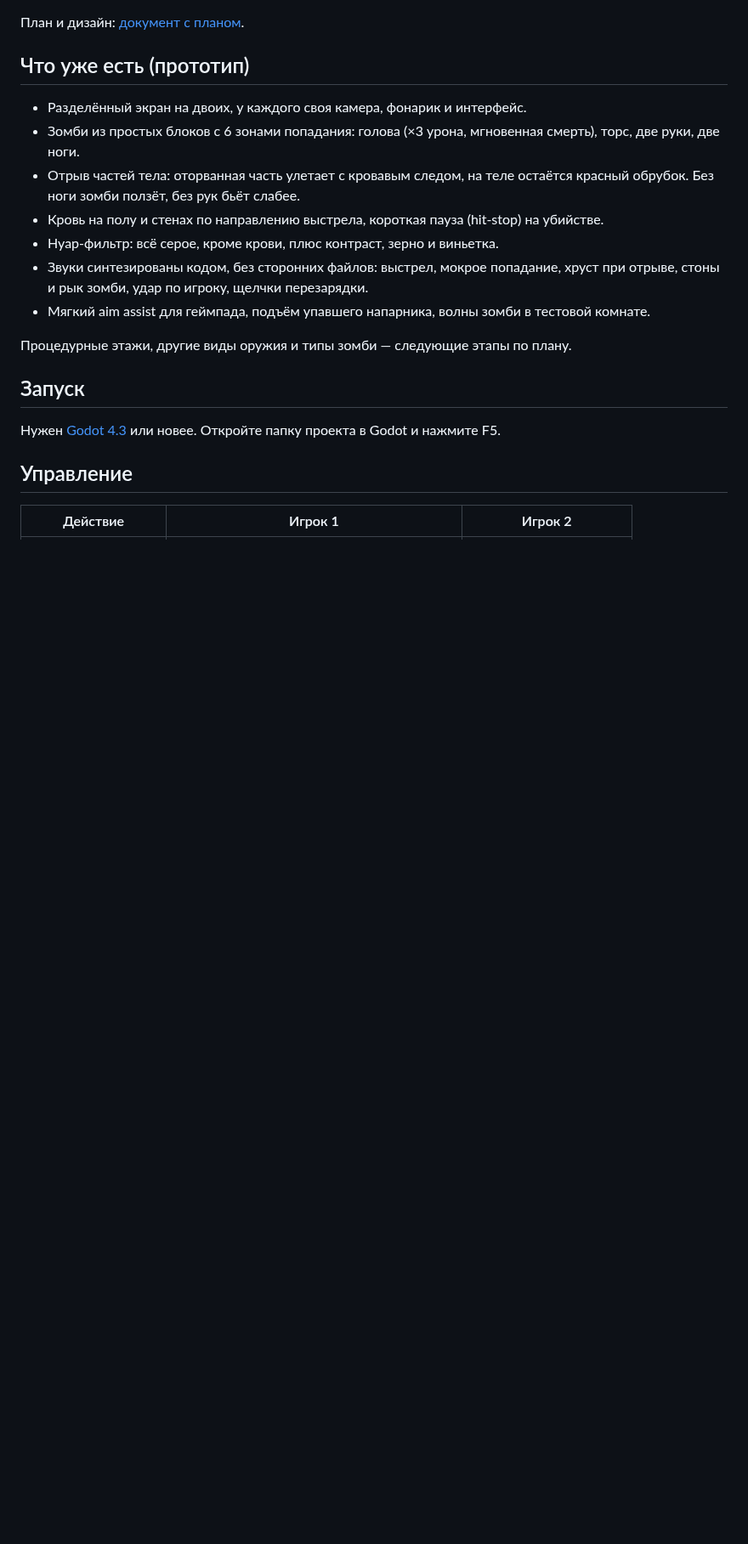
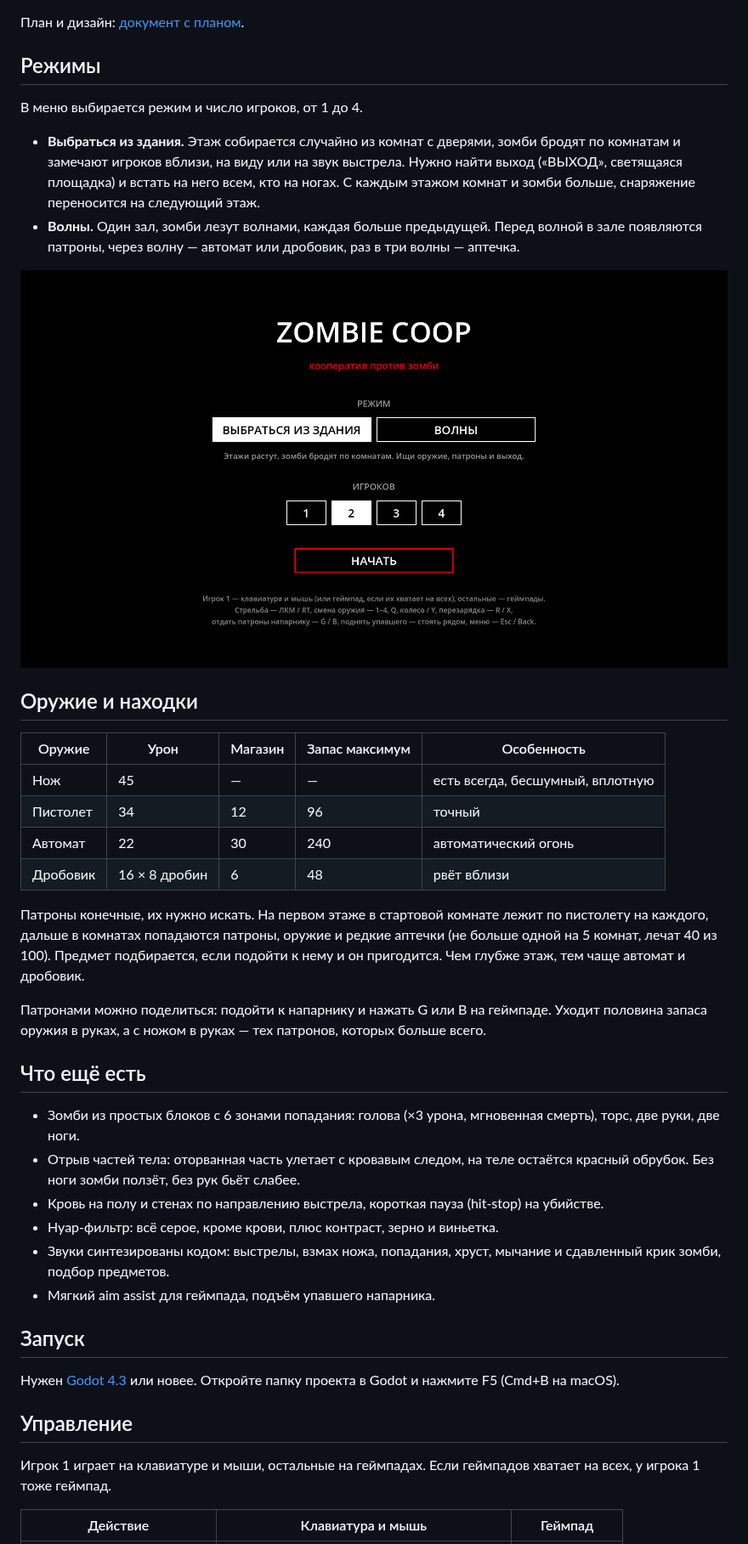
Before and after one commit to alimbux/zombie-coop-fps, a Markdown page: README.md, the part around one of its changes. Shown at 85% size. Drawn GitHub-style; pictures changed too: docs/menu.png (added); blank space fills up the shorter version.

```diff
--- a/README.md
+++ b/README.md
@@ -6,23 +6,44 @@
 
 План и дизайн: [документ с планом](https://claude.ai/artifact/KrgDqyad3fy6bYMVxXTXwv).
 
-## Что уже есть (прототип)
+## Режимы
 
-- Разделённый экран на двоих, у каждого своя камера, фонарик и интерфейс.
+В меню выбирается режим и число игроков, от 1 до 4.
+
+- **Выбраться из здания.** Этаж собирается случайно из комнат с дверями, зомби бродят по комнатам и замечают игроков вблизи, на виду или на звук выстрела. Нужно найти выход («ВЫХОД», светящаяся площадка) и встать на него всем, кто на ногах. С каждым этажом комнат и зомби больше, снаряжение переносится на следующий этаж.
+- **Волны.** Один зал, зомби лезут волнами, каждая больше предыдущей. Перед волной в зале появляются патроны, через волну — автомат или дробовик, раз в три волны — аптечка.
+
+![Меню](docs/menu.png)
+
+## Оружие и находки
+
+| Оружие | Урон | Магазин | Запас максимум | Особенность |
+| --- | --- | --- | --- | --- |
+| Нож | 45 | — | — | есть всегда, бесшумный, вплотную |
+| Пистолет | 34 | 12 | 96 | точный |
+| Автомат | 22 | 30 | 240 | автоматический огонь |
+| Дробовик | 16 × 8 дробин | 6 | 48 | рвёт вблизи |
+
+Патроны конечные, их нужно искать. На первом этаже в стартовой комнате лежит по пистолету на каждого, дальше в комнатах попадаются патроны, оружие и редкие аптечки (не больше одной на 5 комнат, лечат 40 из 100). Предмет подбирается, если подойти к нему и он пригодится. Чем глубже этаж, тем чаще автомат и дробовик.
+
+Патронами можно поделиться: подойти к напарнику и нажать G или B на геймпаде. Уходит половина запаса оружия в руках, а с ножом в руках — тех патронов, которых больше всего.
+
+## Что ещё есть
+
 - Зомби из простых блоков с 6 зонами попадания: голова (×3 урона, мгновенная смерть), торс, две руки, две ноги.
 - Отрыв частей тела: оторванная часть улетает с кровавым следом, на теле остаётся красный обрубок. Без ноги зомби ползёт, без рук бьёт слабее.
 - Кровь на полу и стенах по направлению выстрела, короткая пауза (hit-stop) на убийстве.
 - Нуар-фильтр: всё серое, кроме крови, плюс контраст, зерно и виньетка.
-- Звуки синтезированы кодом, без сторонних файлов: выстрел, мокрое попадание, хруст при отрыве, стоны и рык зомби, удар по игроку, щелчки перезарядки.
-- Мягкий aim assist для геймпада, подъём упавшего напарника, волны зомби в тестовой комнате.
-
-Процедурные этажи, другие виды оружия и типы зомби — следующие этапы по плану.
+- Звуки синтезированы кодом: выстрелы, взмах ножа, попадания, хруст, мычание и сдавленный крик зомби, подбор предметов.
+- Мягкий aim assist для геймпада, подъём упавшего напарника.
 
 ## Запуск
 
-Нужен [Godot 4.3](https://godotengine.org/download) или новее. Откройте папку проекта в Godot и нажмите F5.
+Нужен [Godot 4.3](https://godotengine.org/download) или новее. Откройте папку проекта в Godot и нажмите F5 (Cmd+B на macOS).
 
 ## Управление
 
-| Действие | Игрок 1 | Игрок 2 |
+Игрок 1 играет на клавиатуре и мыши, остальные на геймпадах. Если геймпадов хватает на всех, у игрока 1 тоже геймпад.
+
+| Действие | Клавиатура и мышь | Геймпад |
 | --- | --- | --- |
```
Also changed, not shown: other parts of README.md (+21 -12 lines), 18 other files.
